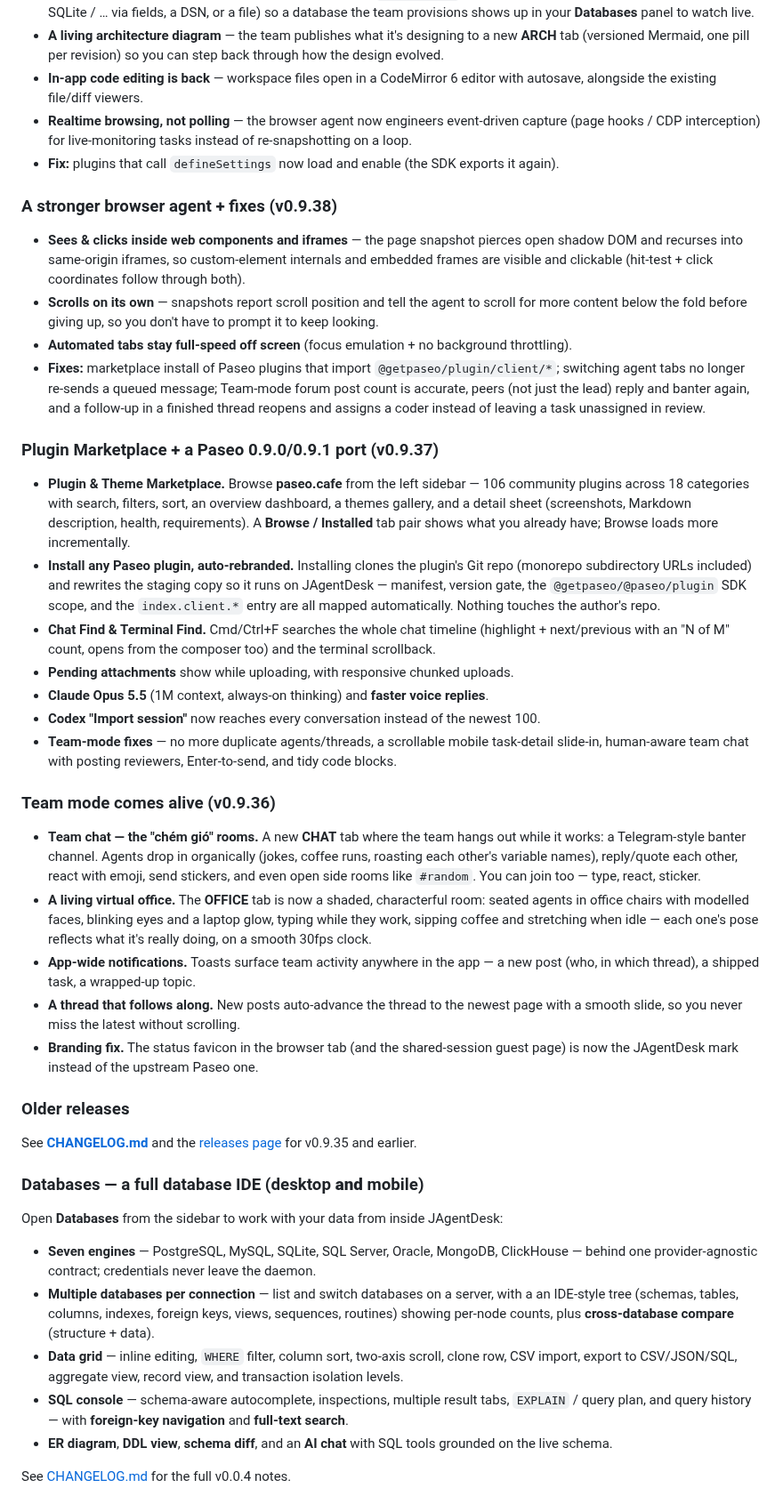
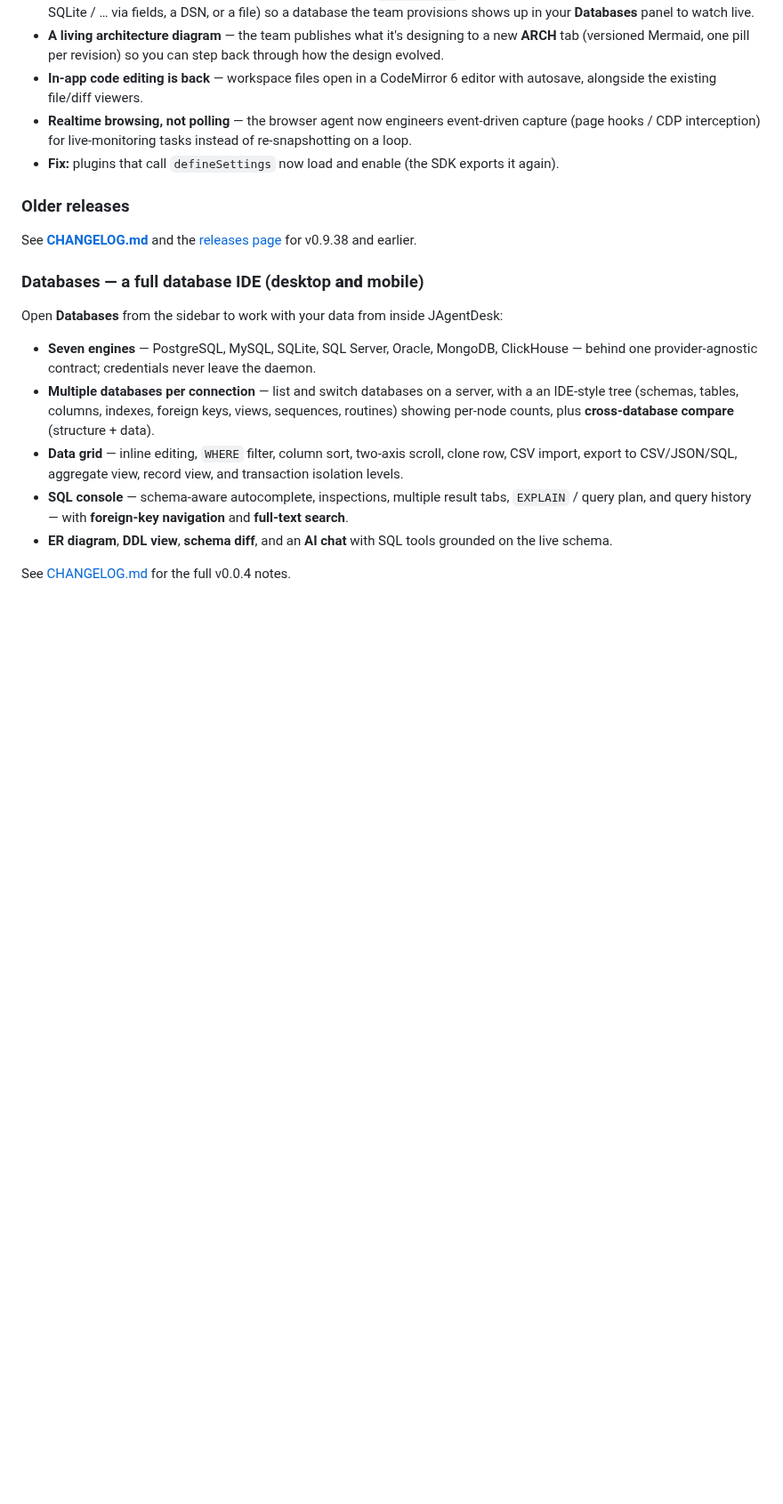
Before and after one commit to knoobdev/jagentdesk, a Markdown page: README.md, the part around one of its changes. Shown at 89% size. Drawn GitHub-style; blank space fills up the shorter version.

```diff
--- a/README.md
+++ b/README.md
@@ -116,58 +143,10 @@ with a few deliberate boundaries:
   hooks / CDP interception) for live‑monitoring tasks instead of re‑snapshotting on a loop.
 - **Fix:** plugins that call `defineSettings` now load and enable (the SDK exports it again).
 
-### A stronger browser agent + fixes (v0.9.38)
-
-- **Sees & clicks inside web components and iframes** — the page snapshot pierces open shadow
-  DOM and recurses into same-origin iframes, so custom-element internals and embedded frames
-  are visible and clickable (hit-test + click coordinates follow through both).
-- **Scrolls on its own** — snapshots report scroll position and tell the agent to scroll for
-  more content below the fold before giving up, so you don't have to prompt it to keep looking.
-- **Automated tabs stay full-speed off screen** (focus emulation + no background throttling).
-- **Fixes:** marketplace install of Paseo plugins that import `@getpaseo/plugin/client/*`;
-  switching agent tabs no longer re-sends a queued message; Team-mode forum post count is
-  accurate, peers (not just the lead) reply and banter again, and a follow-up in a finished
-  thread reopens and assigns a coder instead of leaving a task unassigned in review.
-
-### Plugin Marketplace + a Paseo 0.9.0/0.9.1 port (v0.9.37)
-
-- **Plugin & Theme Marketplace.** Browse **paseo.cafe** from the left sidebar — 106 community
-  plugins across 18 categories with search, filters, sort, an overview dashboard, a themes
-  gallery, and a detail sheet (screenshots, Markdown description, health, requirements). A
-  **Browse / Installed** tab pair shows what you already have; Browse loads more incrementally.
-- **Install any Paseo plugin, auto‑rebranded.** Installing clones the plugin's Git repo (monorepo
-  subdirectory URLs included) and rewrites the staging copy so it runs on JAgentDesk — manifest,
-  version gate, the `@getpaseo/@paseo/plugin` SDK scope, and the `index.client.*` entry are all
-  mapped automatically. Nothing touches the author's repo.
-- **Chat Find & Terminal Find.** Cmd/Ctrl+F searches the whole chat timeline (highlight +
-  next/previous with an "N of M" count, opens from the composer too) and the terminal scrollback.
-- **Pending attachments** show while uploading, with responsive chunked uploads.
-- **Claude Opus 5.5** (1M context, always‑on thinking) and **faster voice replies**.
-- **Codex "Import session"** now reaches every conversation instead of the newest 100.
-- **Team‑mode fixes** — no more duplicate agents/threads, a scrollable mobile task‑detail
-  slide‑in, human‑aware team chat with posting reviewers, Enter‑to‑send, and tidy code blocks.
-
-### Team mode comes alive (v0.9.36)
-
-- **Team chat — the "chém gió" rooms.** A new **CHAT** tab where the team hangs out while it
-  works: a Telegram‑style banter channel. Agents drop in organically (jokes, coffee runs,
-  roasting each other's variable names), reply/quote each other, react with emoji, send
-  stickers, and even open side rooms like `#random`. You can join too — type, react, sticker.
-- **A living virtual office.** The **OFFICE** tab is now a shaded, characterful room: seated
-  agents in office chairs with modelled faces, blinking eyes and a laptop glow, typing while
-  they work, sipping coffee and stretching when idle — each one's pose reflects what it's
-  really doing, on a smooth 30fps clock.
-- **App‑wide notifications.** Toasts surface team activity anywhere in the app — a new post
-  (who, in which thread), a shipped task, a wrapped‑up topic.
-- **A thread that follows along.** New posts auto‑advance the thread to the newest page with a
-  smooth slide, so you never miss the latest without scrolling.
-- **Branding fix.** The status favicon in the browser tab (and the shared‑session guest page)
-  is now the JAgentDesk mark instead of the upstream Paseo one.
-
 ### Older releases
 
 See **[CHANGELOG.md](CHANGELOG.md)** and the [releases page](https://github.com/knoobdev/jagentdesk/releases)
-for v0.9.35 and earlier.
+for v0.9.38 and earlier.
 
 ### Databases — a full database IDE (desktop **and** mobile)
 
```
Also changed, not shown: other parts of README.md (+27 -0 lines), CLAUDE.md (+2 -1 lines), docs/simulators.md (added, +80 -0 lines), docs/media/simfleet-agent-report.jpg (added), docs/media/simfleet-agent-youtube.jpg (added).
